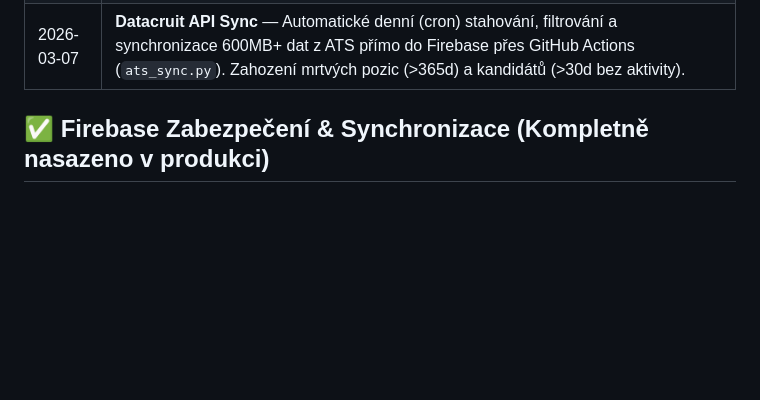
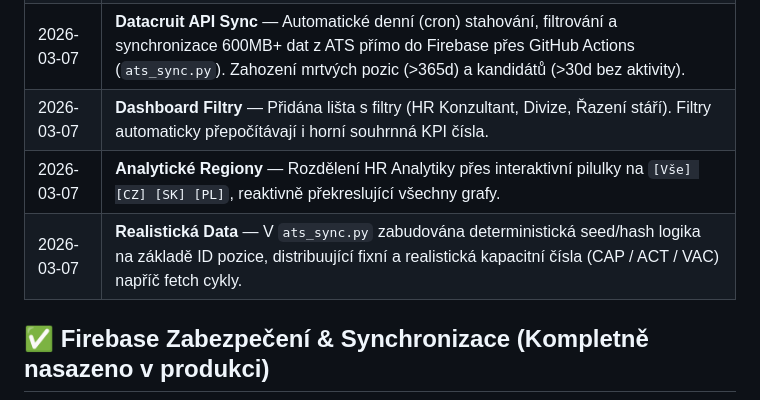
Before and after one commit to OndraDol/Vacancies, a Markdown page: readme.md, the part around the change. GitHub-like rendering; blank space fills up the shorter version.

Commit message:
Aktualizace Readme o filtry dashboardu a analytiky a zaneseni fake hodnot do sync scriptu

```diff
--- a/readme.md
+++ b/readme.md
@@ -108,6 +108,9 @@ The application expects JSON structures mirroring Datacruit endpoints, specifica
 | 2026-03-06 | **Firebase Step 6** — Inline edits push to Firebase directly (`db.ref(...).update/remove/set`); added list sorting by order property. |
 | 2026-03-06 | **Firebase Zabezpečení (Authentication)** — Passwordless Sign-in (přidání ochrany přístupu pouze pro e-maily domény `@aaaauto.cz` a `@auresholdings.eu`). |
 | 2026-03-07 | **Datacruit API Sync** — Automatické denní (cron) stahování, filtrování a synchronizace 600MB+ dat z ATS přímo do Firebase přes GitHub Actions (`ats_sync.py`). Zahození mrtvých pozic (>365d) a kandidátů (>30d bez aktivity). |
+| 2026-03-07 | **Dashboard Filtry** — Přidána lišta s filtry (HR Konzultant, Divize, Řazení stáří). Filtry automaticky přepočítávají i horní souhrnná KPI čísla. |
+| 2026-03-07 | **Analytické Regiony** — Rozdělení HR Analytiky přes interaktivní pilulky na `[Vše] [CZ] [SK] [PL]`, reaktivně překreslující všechny grafy. |
+| 2026-03-07 | **Realistická Data** — V `ats_sync.py` zabudována deterministická seed/hash logika na základě ID pozice, distribuující fixní a realistická kapacitní čísla (CAP / ACT / VAC) napříč fetch cykly. |
 
 ## ✅ Firebase Zabezpečení & Synchronizace (Kompletně nasazeno v produkci)
 
```
